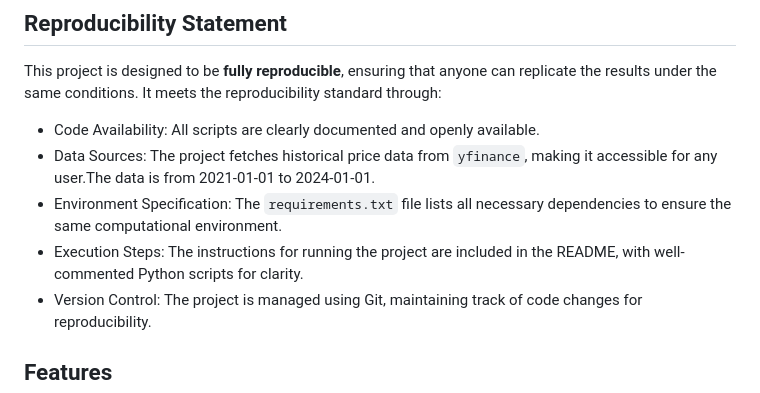
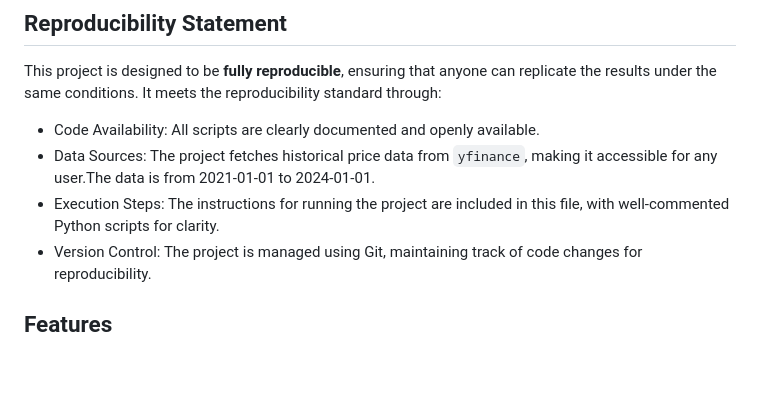
Before and after one commit to iame-uni-bonn/final-project-Vishal-Shisodia, a Markdown page: final-project-Vishal-Shisodia/README.md, the part around the change. Rendered like a GitHub page; blank space fills up the shorter version.

Commit message:
updated README with proper structure

```diff
--- a/final-project-Vishal-Shisodia/README.md
+++ b/final-project-Vishal-Shisodia/README.md
@@ -11,8 +11,7 @@ The project aims to bridge the gap between theoretical finance concepts and prac
 This project is designed to be **fully reproducible**, ensuring that anyone can replicate the results under the same conditions. It meets the reproducibility standard through:
 - Code Availability: All scripts are clearly documented and openly available.
 - Data Sources: The project fetches historical price data from `yfinance`, making it accessible for any user.The data is from 2021-01-01 to 2024-01-01.
-- Environment Specification: The `requirements.txt` file lists all necessary dependencies to ensure the same computational environment.
-- Execution Steps: The instructions for running the project are included in the README, with well-commented Python scripts for clarity.
+- Execution Steps: The instructions for running the project are included in this file, with well-commented Python scripts for clarity.
 - Version Control: The project is managed using Git, maintaining track of code changes for reproducibility.
 
 ## Features
```
